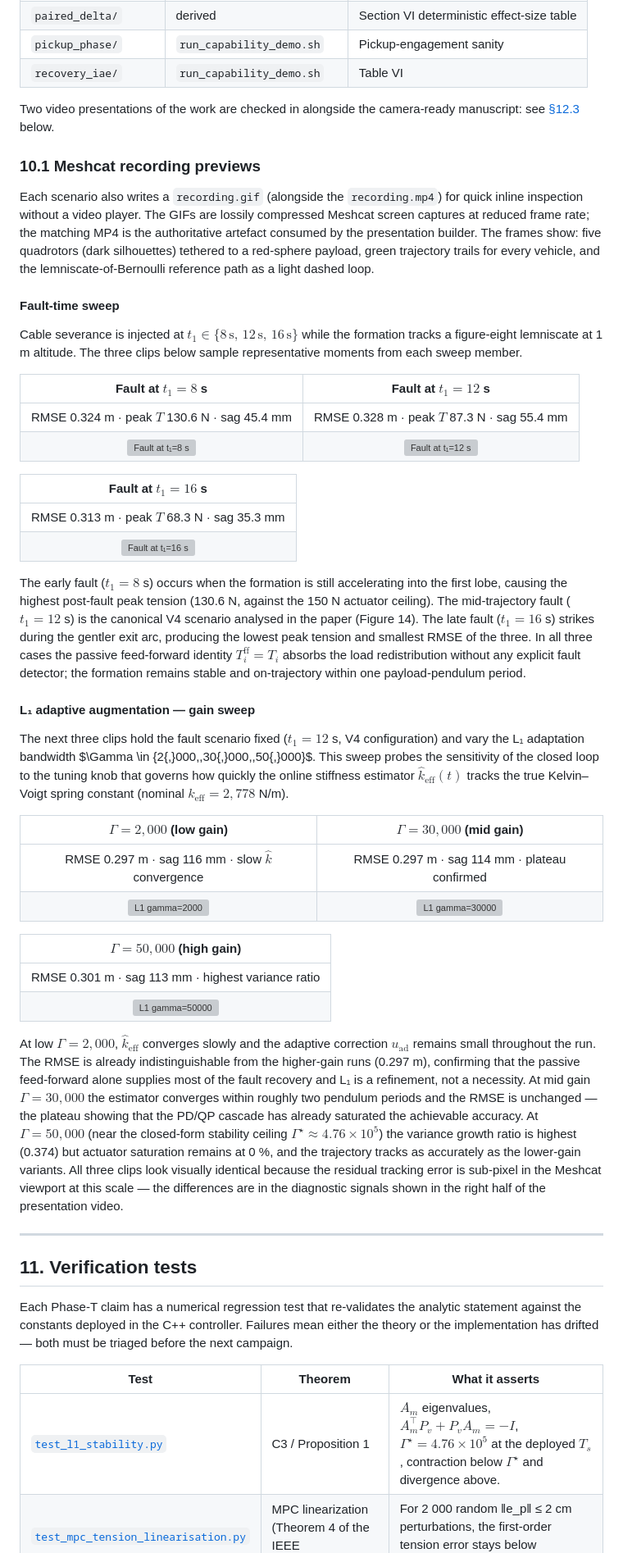
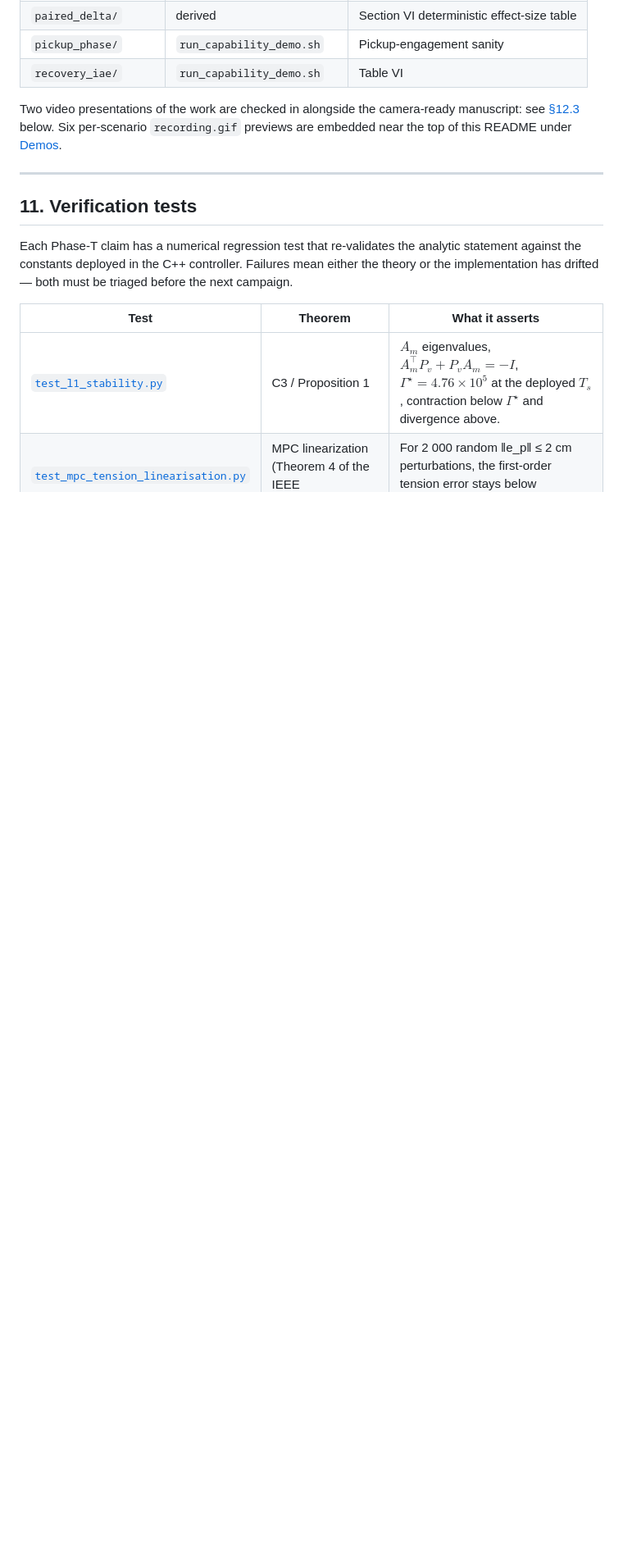
Before and after one commit to Hadi-Hajieghrary/Tether_Grace, a Markdown page: README.md, the part around one of its changes. Shown at 82% size. Rendered like a GitHub page; blank space fills up the shorter version; grey boxes are pictures that could not be loaded.

```diff
--- a/README.md
+++ b/README.md
@@ -527,78 +604,8 @@ camera-ready campaigns:
 
 Two video presentations of the work are checked in alongside the
 camera-ready manuscript: see [§12.3](#123-video-presentations) below.
-
-### 10.1 Meshcat recording previews
-
-Each scenario also writes a `recording.gif` (alongside the `recording.mp4`)
-for quick inline inspection without a video player. The GIFs are lossily
-compressed Meshcat screen captures at reduced frame rate; the matching MP4
-is the authoritative artefact consumed by the presentation builder. The
-frames show: five quadrotors (dark silhouettes) tethered to a red-sphere
-payload, green trajectory trails for every vehicle, and the
-lemniscate-of-Bernoulli reference path as a light dashed loop.
-
-#### Fault-time sweep
-
-Cable severance is injected at $t_1 \in \{8\,\text{s},\,12\,\text{s},\,16\,\text{s}\}$ while the
-formation tracks a figure-eight lemniscate at 1 m altitude. The three clips
-below sample representative moments from each sweep member.
-
-| Fault at $t_1 = 8$ s | Fault at $t_1 = 12$ s |
-|:---:|:---:|
-| RMSE 0.324 m · peak $T$ 130.6 N · sag 45.4 mm | RMSE 0.328 m · peak $T$ 87.3 N · sag 55.4 mm |
-| ![Fault at t₁=8 s](output/fault_time_sweep/t1_8s/recording.gif) | ![Fault at t₁=12 s](output/fault_time_sweep/t1_12s/recording.gif) |
-
-| Fault at $t_1 = 16$ s |
-|:---:|
-| RMSE 0.313 m · peak $T$ 68.3 N · sag 35.3 mm |
-| ![Fault at t₁=16 s](output/fault_time_sweep/t1_16s/recording.gif) |
-
-The early fault ($t_1 = 8$ s) occurs when the formation is still
-accelerating into the first lobe, causing the highest post-fault peak
-tension (130.6 N, against the 150 N actuator ceiling). The mid-trajectory
-fault ($t_1 = 12$ s) is the canonical V4 scenario analysed in the paper
-(Figure 14). The late fault ($t_1 = 16$ s) strikes during the gentler
-exit arc, producing the lowest peak tension and smallest RMSE of the three.
-In all three cases the passive feed-forward identity $T_i^{\mathrm{ff}} = T_i$
-absorbs the load redistribution without any explicit fault detector; the
-formation remains stable and on-trajectory within one payload-pendulum
-period.
-
-#### L₁ adaptive augmentation — gain sweep
-
-The next three clips hold the fault scenario fixed ($t_1 = 12$ s, V4
-configuration) and vary the L₁ adaptation bandwidth $\Gamma \in
-\{2{,}000,\,30{,}000,\,50{,}000\}$. This sweep probes the sensitivity of
-the closed loop to the tuning knob that governs how quickly the online
-stiffness estimator $\hat{k}_{\mathrm{eff}}(t)$ tracks the true Kelvin–Voigt
-spring constant (nominal $k_{\mathrm{eff}} = 2{,}778$ N/m).
-
-| $\Gamma = 2{,}000$ (low gain) | $\Gamma = 30{,}000$ (mid gain) |
-|:---:|:---:|
-| RMSE 0.297 m · sag 116 mm · slow $\hat{k}$ convergence | RMSE 0.297 m · sag 114 mm · plateau confirmed |
-| ![L1 gamma=2000](output/l1_gain_map/gamma_2000/recording.gif) | ![L1 gamma=30000](output/l1_gain_map/gamma_30000/recording.gif) |
-
-| $\Gamma = 50{,}000$ (high gain) |
-|:---:|
-| RMSE 0.301 m · sag 113 mm · highest variance ratio |
-| ![L1 gamma=50000](output/l1_gain_map/gamma_50000/recording.gif) |
-
-At low $\Gamma = 2{,}000$, $\hat{k}_{\mathrm{eff}}$ converges slowly and the
-adaptive correction $u_{\mathrm{ad}}$ remains small throughout the run. The
-RMSE is already indistinguishable from the higher-gain runs (0.297 m),
-confirming that the passive feed-forward alone supplies most of the fault
-recovery and L₁ is a refinement, not a necessity.  At mid gain
-$\Gamma = 30{,}000$ the estimator converges within roughly two pendulum
-periods and the RMSE is unchanged — the plateau showing that the PD/QP
-cascade has already saturated the achievable accuracy. At
-$\Gamma = 50{,}000$ (near the closed-form stability ceiling
-$\Gamma^\star \approx 4.76 \times 10^5$) the variance growth ratio is
-highest (0.374) but actuator saturation remains at 0 %, and the trajectory
-tracks as accurately as the lower-gain variants. All three clips look
-visually identical because the residual tracking error is sub-pixel in the
-Meshcat viewport at this scale — the differences are in the diagnostic
-signals shown in the right half of the presentation video.
+Six per-scenario `recording.gif` previews are embedded near the top of
+this README under [Demos](#demos).
 
 ---
 
```
Also changed, not shown: other parts of README.md (+78 -1 lines).
